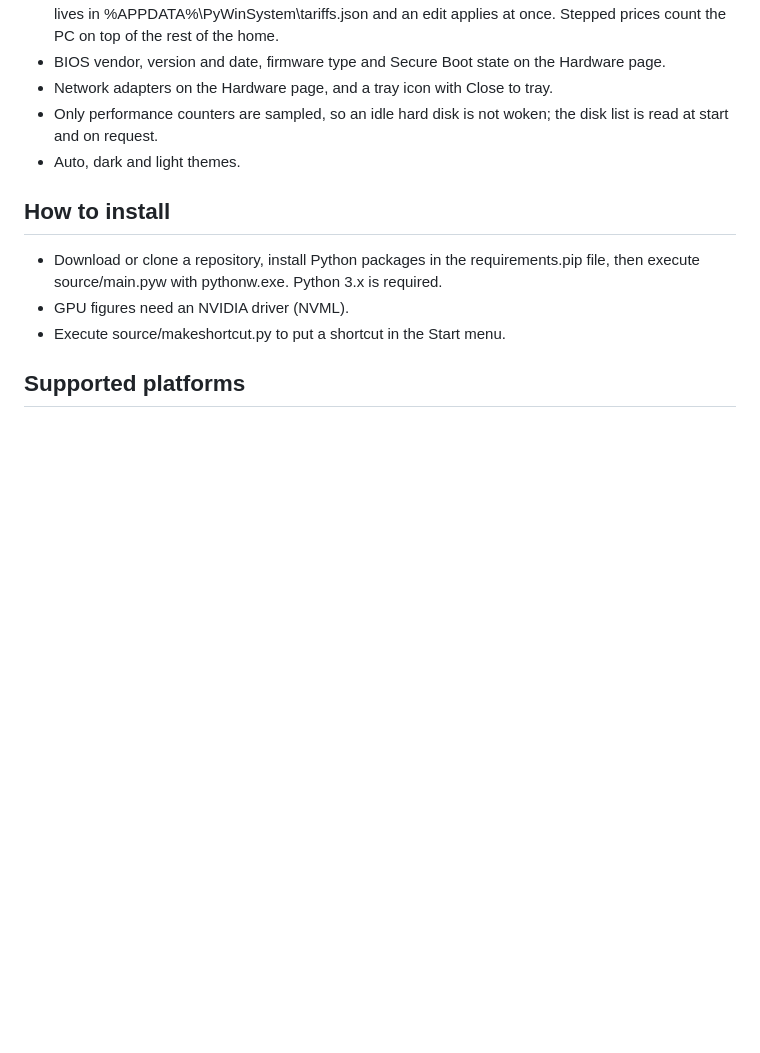
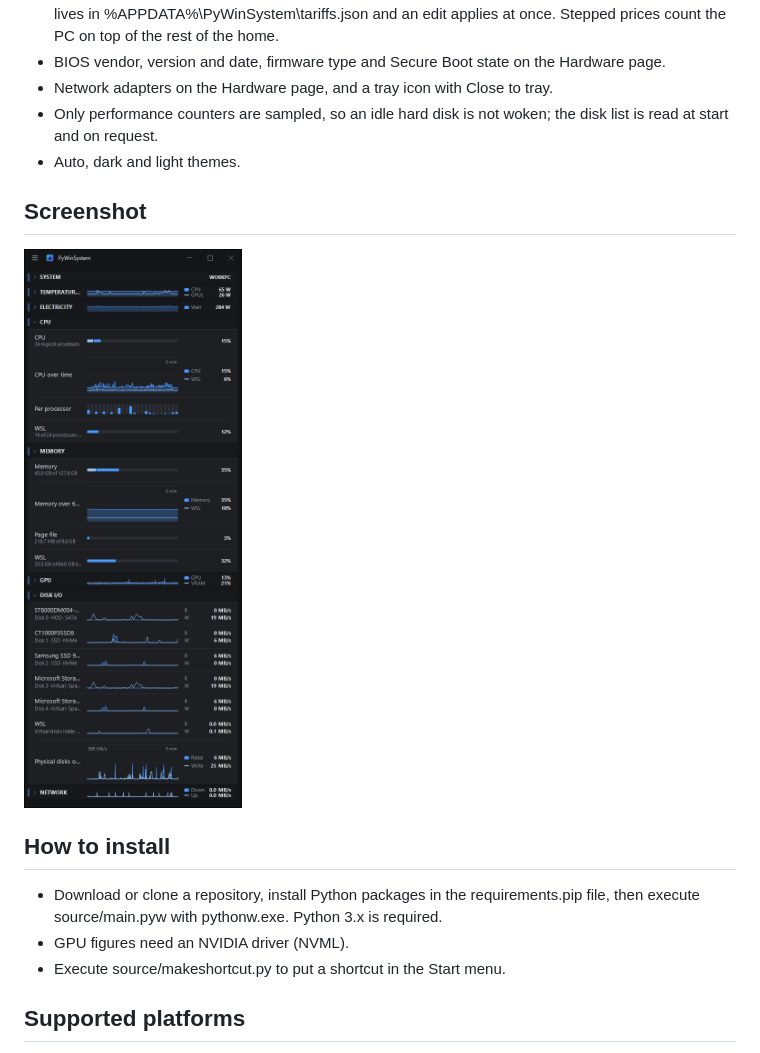
Before and after one commit to peppy0510/PyWinSystem, a Markdown page: README.md, the part around the change. GitHub-like rendering; pictures changed too: assets/images/screenshot-001.png (added); blank space fills up the shorter version.

Commit message:
Screenshot in the README

```diff
--- a/README.md
+++ b/README.md
@@ -16,6 +16,10 @@
 * Only performance counters are sampled, so an idle hard disk is not woken; the disk list is read at start and on request.
 * Auto, dark and light themes.
 
+## Screenshot
+
+![screenshot](/assets/images/screenshot-001.png)
+
 ## How to install
 
 * Download or clone a repository, install Python packages in the requirements.pip file, then execute source/main.pyw with pythonw.exe. Python 3.x is required.
```
